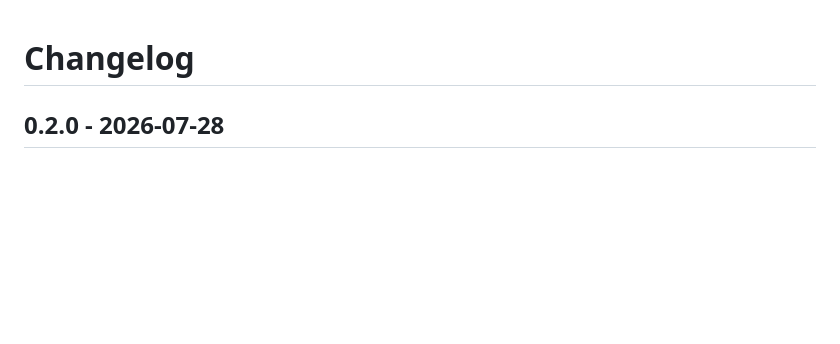
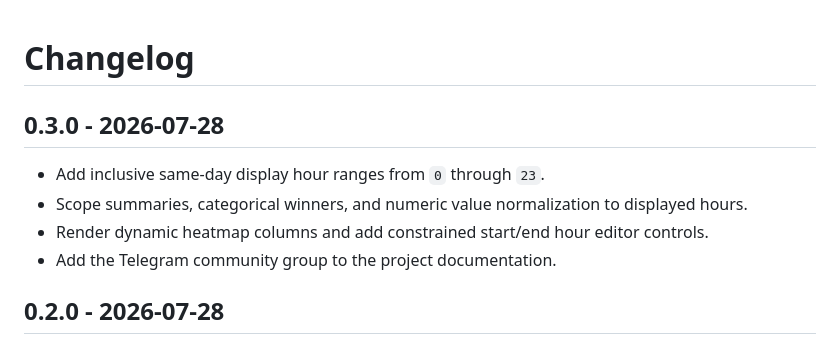
Before and after one commit to wfchan/ha-occupancy-heatmap-card, a Markdown page: CHANGELOG.md, the part around the change. Rendered like a GitHub page; blank space fills up the shorter version.

```diff
--- a/CHANGELOG.md
+++ b/CHANGELOG.md
@@ -1,4 +1,11 @@
 # Changelog
+
+## 0.3.0 - 2026-07-28
+
+- Add inclusive same-day display hour ranges from `0` through `23`.
+- Scope summaries, categorical winners, and numeric value normalization to displayed hours.
+- Render dynamic heatmap columns and add constrained start/end hour editor controls.
+- Add the Telegram community group to the project documentation.
 
 ## 0.2.0 - 2026-07-28
 
```
Also changed, not shown: README.md (+16 -0 lines), docs/images/preview-dark.png, 2 other files.
